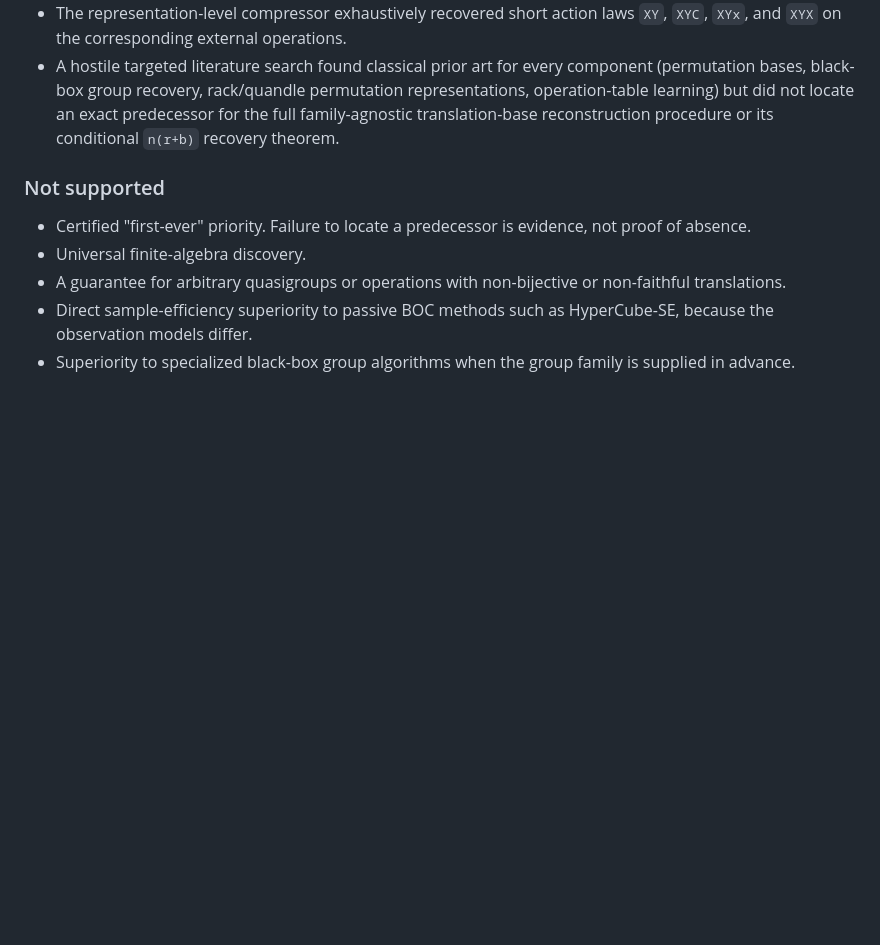
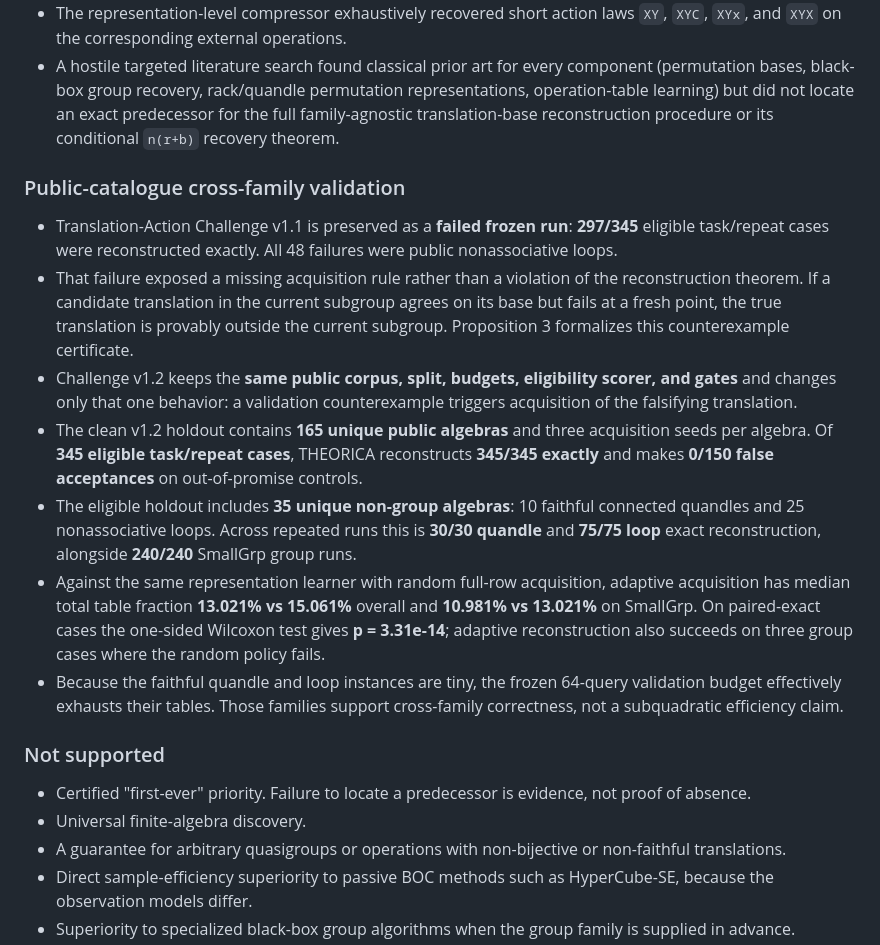
Before and after one commit to sushxnthd/theorica, a Markdown page: docs/CLAIM_BOUNDARIES.md, the part around the change. Rendered like a GitHub page; blank space fills up the shorter version.

Commit message:
Add public cross-family translation-action boundaries

```diff
--- a/docs/CLAIM_BOUNDARIES.md
+++ b/docs/CLAIM_BOUNDARIES.md
@@ -116,6 +116,36 @@ See `results/EXTERNAL_FALSIFICATION_REPORT.md`.
   exact predecessor for the full family-agnostic translation-base
   reconstruction procedure or its conditional `n(r+b)` recovery theorem.
 
+### Public-catalogue cross-family validation
+
+- Translation-Action Challenge v1.1 is preserved as a **failed frozen run**:
+  **297/345** eligible task/repeat cases were reconstructed exactly. All 48
+  failures were public nonassociative loops.
+- That failure exposed a missing acquisition rule rather than a violation of
+  the reconstruction theorem. If a candidate translation in the current
+  subgroup agrees on its base but fails at a fresh point, the true translation
+  is provably outside the current subgroup. Proposition 3 formalizes this
+  counterexample certificate.
+- Challenge v1.2 keeps the **same public corpus, split, budgets, eligibility
+  scorer, and gates** and changes only that one behavior: a validation
+  counterexample triggers acquisition of the falsifying translation.
+- The clean v1.2 holdout contains **165 unique public algebras** and three
+  acquisition seeds per algebra. Of **345 eligible task/repeat cases**,
+  THEORICA reconstructs **345/345 exactly** and makes **0/150 false
+  acceptances** on out-of-promise controls.
+- The eligible holdout includes **35 unique non-group algebras**:
+  10 faithful connected quandles and 25 nonassociative loops. Across repeated
+  runs this is **30/30 quandle** and **75/75 loop** exact reconstruction,
+  alongside **240/240** SmallGrp group runs.
+- Against the same representation learner with random full-row acquisition,
+  adaptive acquisition has median total table fraction **13.021% vs 15.061%**
+  overall and **10.981% vs 13.021%** on SmallGrp. On paired-exact cases the
+  one-sided Wilcoxon test gives **p = 3.31e-14**; adaptive reconstruction also
+  succeeds on three group cases where the random policy fails.
+- Because the faithful quandle and loop instances are tiny, the frozen 64-query
+  validation budget effectively exhausts their tables. Those families support
+  cross-family correctness, not a subquadratic efficiency claim.
+
 ### Not supported
 
 - Certified "first-ever" priority. Failure to locate a predecessor is evidence,
```
